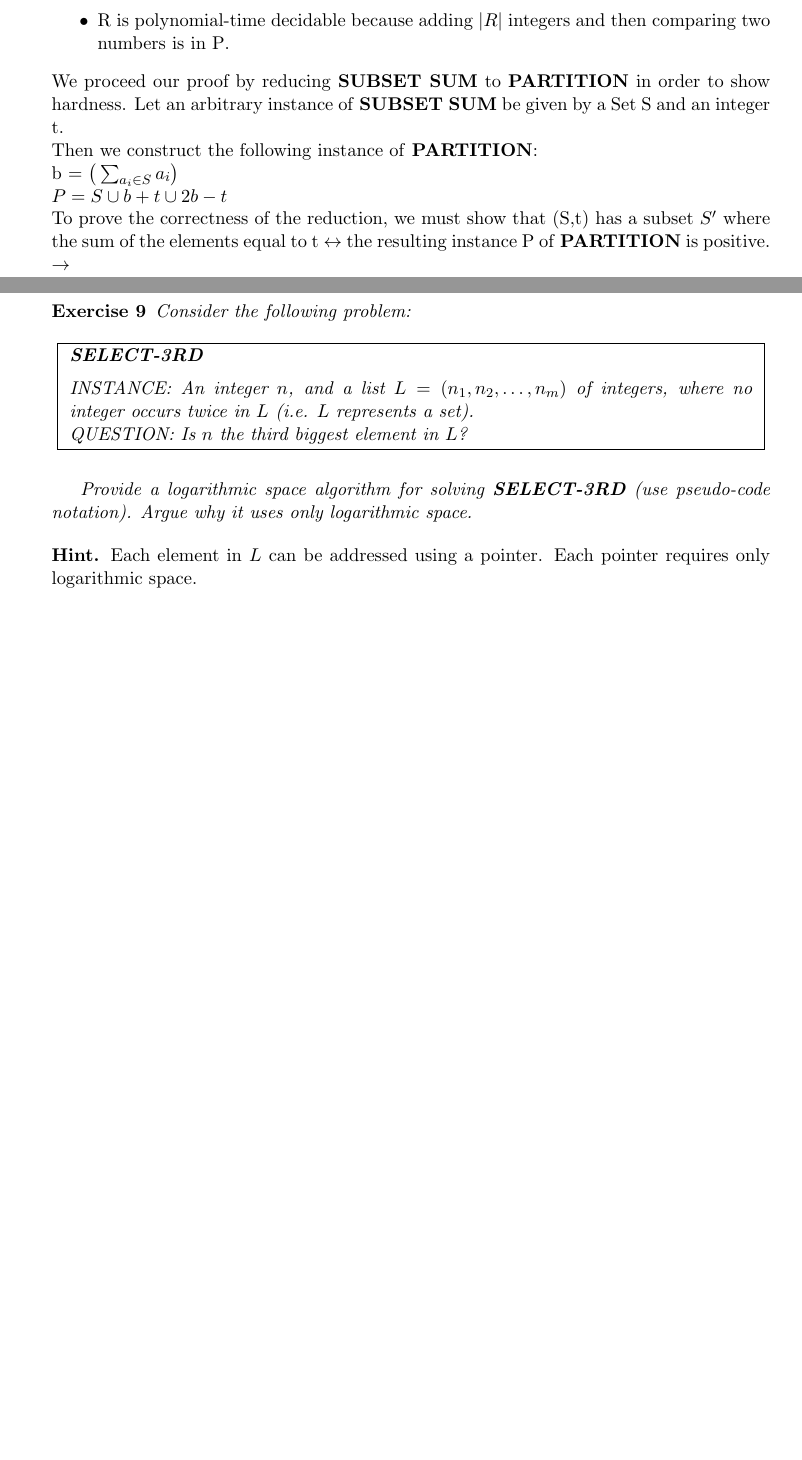
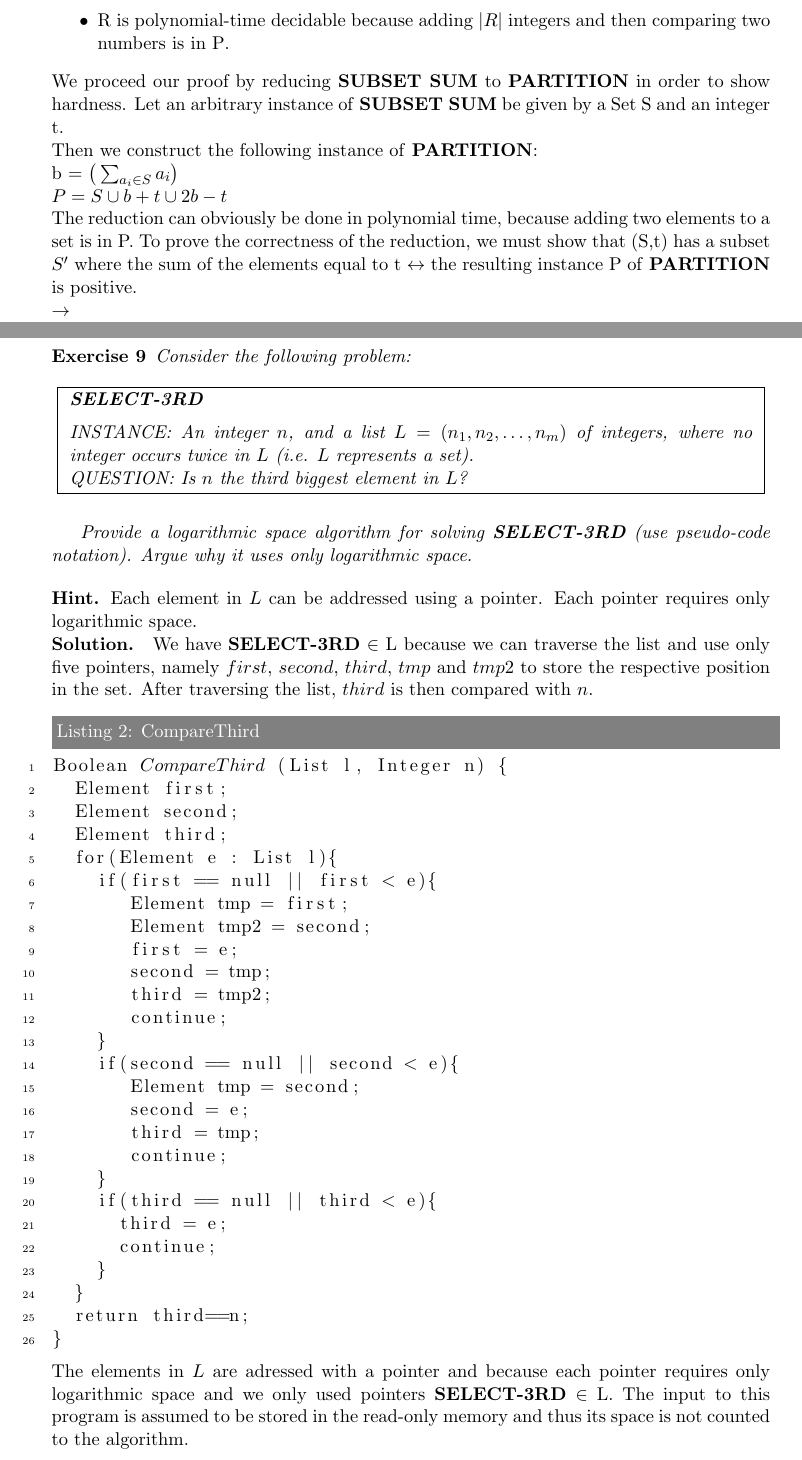
Before and after one commit to alexandersvozil/FMINF_Exercices, a LaTeX document (EX1/exercice1.tex): two parts of pages 3 and 6 of 6 before the commit and two parts of pages 3 and 7 of 8 after it, joined at a grey line, cut so that both start at the same text, the shorter picture padded with empty space. Compiled offline with pdfLaTeX.

Commit message:
ex1 5 and 9

```diff
--- a/EX1/exercice1.tex
+++ b/EX1/exercice1.tex
@@ -245,6 +245,7 @@ QUESTION: Can the set $P$ be partitioned into two subsets $P_1, P_2$ such that t
  Then we construct the following instance of \textbf{PARTITION}: \\
  b = $\big(\sum_{a_i \in S} a_i \big) $\\
  $P = S \cup b+t \cup 2b-t$ \\
+ The reduction can obviously be done in polynomial time, because adding two elements to a set is in P.
  To prove the correctness of the reduction, we must show that (S,t) has a subset $S'$ where the sum of the elements equal to t $\leftrightarrow$
  the resulting instance P of \textbf{PARTITION} is positive.\\
  $\rightarrow$\\
@@ -291,4 +292,6 @@ i.e. $\bigcup_{S \in C} S = X$.
 
 \end{exercise}
 
-%\solution{ Your solution here.}
+\solution{The reduction from \textbf{VERTEX COVER} to \textbf{SET COVER}:\\
+  Let the finite set $X$ of elements be E, the Set of Edges. Let $n$ be $|V|$, the number of vertices in G. For every vertice u $\in$ V let $S_u$ be a subset of $X$ containing all the adjacent edges of u. Let $m=k$.
+  This transformation is clearly done in polynomial time.
@@ -439,8 +456,39 @@ QUESTION: Is $n$ the third biggest element in $L$?
 pointer. Each pointer requires only logarithmic space.
 
 
-
-%\solution{ Your solution here.}
+\solution{
+We have \textbf{SELECT-3RD} $\in$ L because we can traverse the list and use only five pointers, namely $first$, $second$, $third$, $tmp$ and $tmp2$ to store the respective
+position in the set. After traversing the list, $third$ is then compared with $n$.}
+\begin{lstlisting}[label=haltingtodouble,caption=CompareThird,mathescape, numbers=left, numberstyle=\tiny]
+Boolean $CompareThird$ (List l, Integer n) {
+  Element first;
+  Element second;
+  Element third;
+  for(Element e : List l){
+    if(first == null || first < e){
+       Element tmp = first;
+       Element tmp2 = second;
+       first = e;
+       second = tmp;
+       third = tmp2;
+       continue;
+    }
+    if(second == null || second < e){
+       Element tmp = second;
+       second = e;
+       third = tmp;
+       continue;
+    }
+    if(third == null || third < e){
+      third = e;
+      continue;
+    }
+  }
+  return third==n;
+}
+\end{lstlisting}
+The elements in $L$ are adressed with a pointer and because each pointer requires only logarithmic space and we only used pointers \textbf{SELECT-3RD} $\in$ L.
+The input to this program is assumed to be stored in the read-only memory and thus its space is not counted to the algorithm.
 
 
 \begin{exercise}
```
Also changed, not shown: EX1/exercice1.pdf, EX1/exercice1.tex (14 more changed lines), 2 other files.
